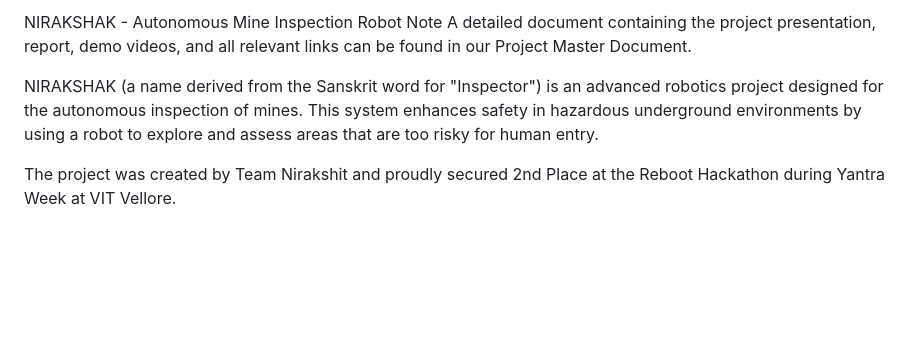
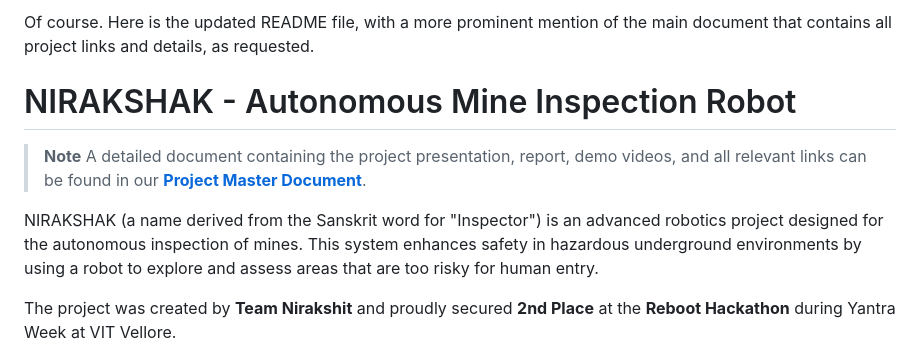
Before and after one commit to amanchauhan786/NIRAKSHAK-WE_INSPECT, a Markdown page: README.md, the part around one of its changes. Rendered like a GitHub page; blank space fills up the shorter version.

```diff
--- a/README.md
+++ b/README.md
@@ -1,8 +1,11 @@
-NIRAKSHAK - Autonomous Mine Inspection Robot
-Note
-A detailed document containing the project presentation, report, demo videos, and all relevant links can be found in our Project Master Document.
+Of course. Here is the updated README file, with a more prominent mention of the main document that contains all project links and details, as requested.
+
+# NIRAKSHAK - Autonomous Mine Inspection Robot
+
+> **Note**
+> A detailed document containing the project presentation, report, demo videos, and all relevant links can be found in our **[Project Master Document](https://docs.google.com/document/d/1n0QmUSpbObk9KtoDskcqRPlj3po6hfcb3OiFr3yxkCo/edit?tab=t.0)**.
 
 NIRAKSHAK (a name derived from the Sanskrit word for "Inspector") is an advanced robotics project designed for the autonomous inspection of mines. This system enhances safety in hazardous underground environments by using a robot to explore and assess areas that are too risky for human entry.
 
-The project was created by Team Nirakshit and proudly secured 2nd Place at the Reboot Hackathon during Yantra Week at VIT Vellore.
+The project was created by **Team Nirakshit** and proudly secured **2nd Place** at the **Reboot Hackathon** during Yantra Week at VIT Vellore.
 
```
Also changed, not shown: other parts of README.md (+33 -39 lines).
